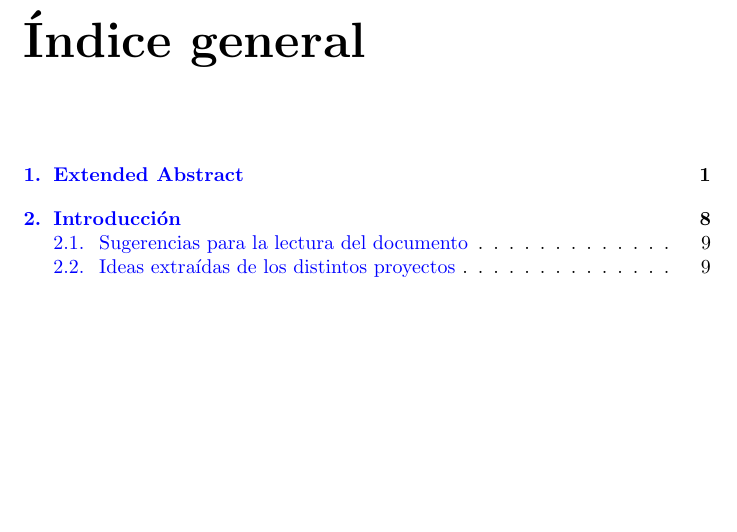
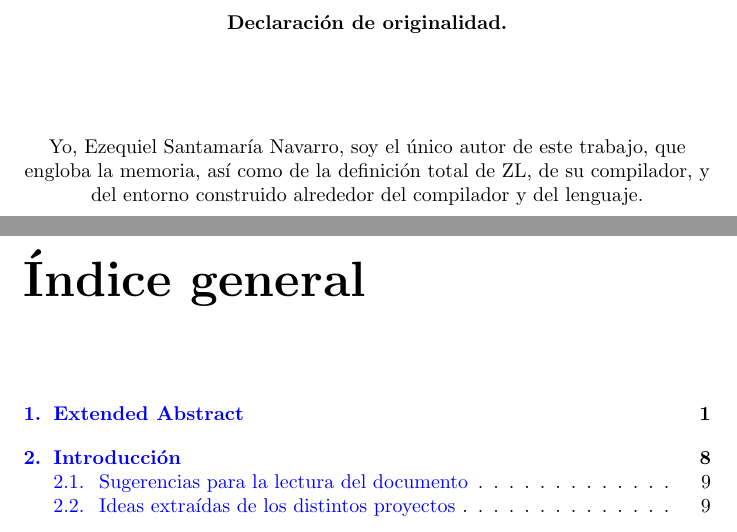
Before and after one commit to lilezek/zl, a LaTeX document (documentacion/memoria.tex): part of page 2 of 71 before the commit and two parts of pages 2 and 3 of 71 after it, the two joined at a grey line, cut at the place of the change, the shorter picture padded with empty space. Compiled offline with pdfLaTeX.

Commit message:
Documentación

```diff
--- a/documentacion/memoria.tex
+++ b/documentacion/memoria.tex
@@ -40,9 +40,19 @@
 \renewcommand{\chaptername}{Parte}
 
 \begin{document}
+
 	\maketitle
+
+	\centering
+	\textbf{Declaración de originalidad.}
+
+	\vspace{50px}
+
+	Yo, Ezequiel Santamaría Navarro, soy el único autor de este trabajo, que engloba la memoria, así como de la definición total de ZL, de su compilador, y del entorno construido alrededor del compilador y del lenguaje.
+
 	\tableofcontents
 	\listoffigures
+
 
 	\begin{abstract}
 		La facultad de informática de la Universidad de Murcia (FIUM) aloja una plataforma, la plataforma Descubre, que ofrece unas herramientas para el aprendizaje de la informática a alumnos preuniversitarios (aquellos que estudian Bachillerato y secundaria). El objetivo de esta herramienta es que estos alumnos descubran su vocación. Si están interesados en la informática este es un buen punto de partida para empezar, ya que en la herramienta se pueden encontrar ejemplos hechos por profesores y alumnos, así como tutoriales y documentación.
```
Also changed, not shown: documentacion/memoria.pdf, 3 other files.
